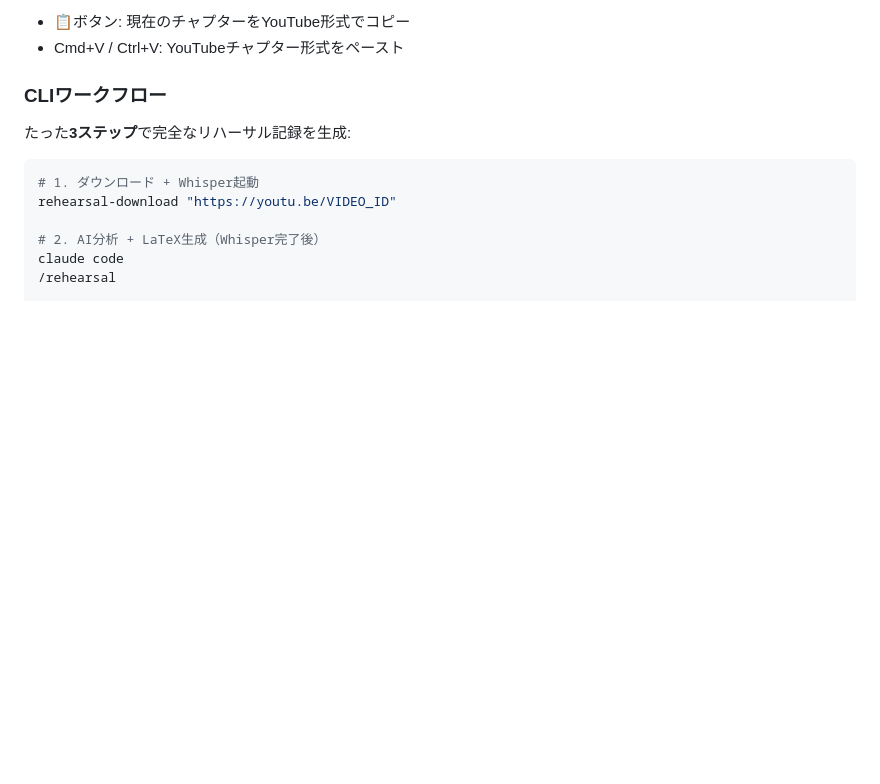
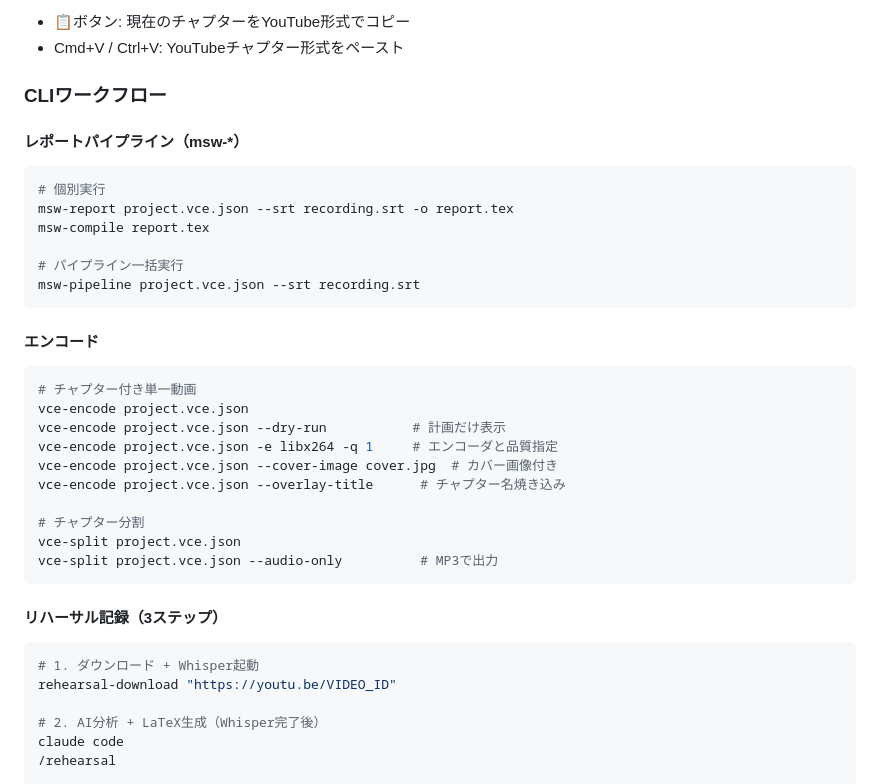
Before and after one commit to mashi727/chaptr, a Markdown page: README.md, the part around one of its changes. Drawn GitHub-style; blank space fills up the shorter version.

````diff
--- a/README.md
+++ b/README.md
@@ -109,7 +135,33 @@ video-chapter-editor /path/to/work/directory
 
 ### CLIワークフロー
 
-たった**3ステップ**で完全なリハーサル記録を生成:
+#### レポートパイプライン（msw-*）
+
+```bash
+# 個別実行
+msw-report project.vce.json --srt recording.srt -o report.tex
+msw-compile report.tex
+
+# パイプライン一括実行
+msw-pipeline project.vce.json --srt recording.srt
+```
+
+#### エンコード
+
+```bash
+# チャプター付き単一動画
+vce-encode project.vce.json
+vce-encode project.vce.json --dry-run           # 計画だけ表示
+vce-encode project.vce.json -e libx264 -q 1     # エンコーダと品質指定
+vce-encode project.vce.json --cover-image cover.jpg  # カバー画像付き
+vce-encode project.vce.json --overlay-title      # チャプター名焼き込み
+
+# チャプター分割
+vce-split project.vce.json
+vce-split project.vce.json --audio-only          # MP3で出力
+```
+
+#### リハーサル記録（3ステップ）
 
 ```bash
 # 1. ダウンロード + Whisper起動
````
Also changed, not shown: other parts of README.md (+87 -33 lines).
